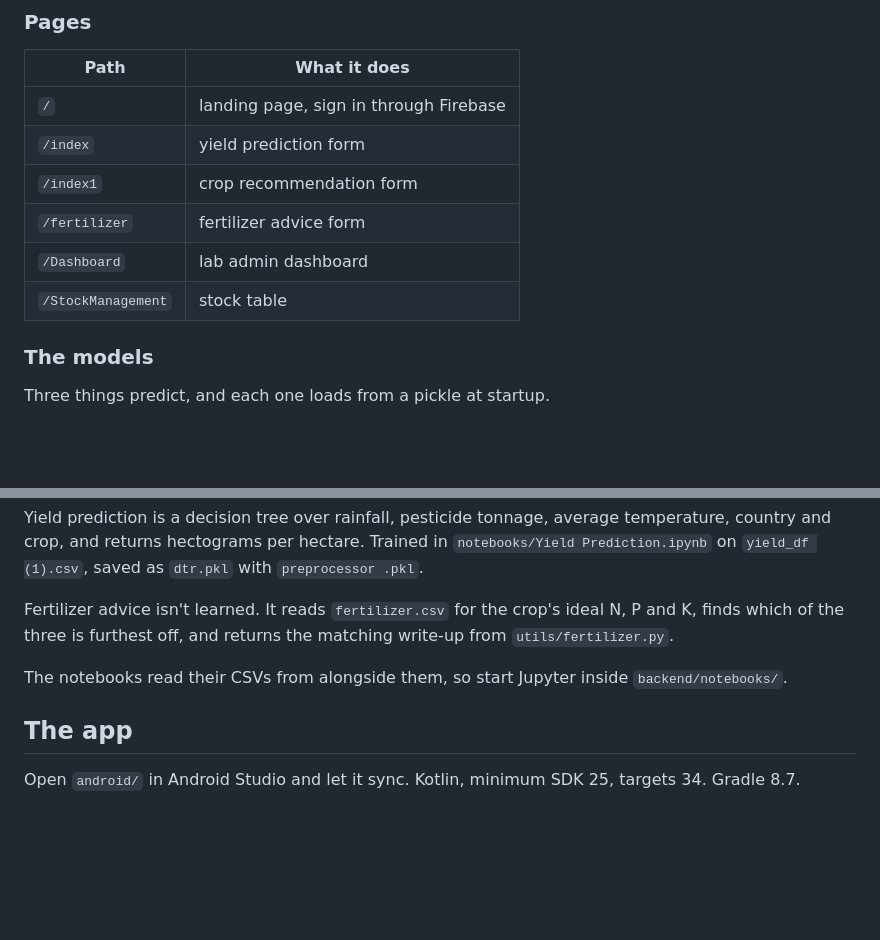
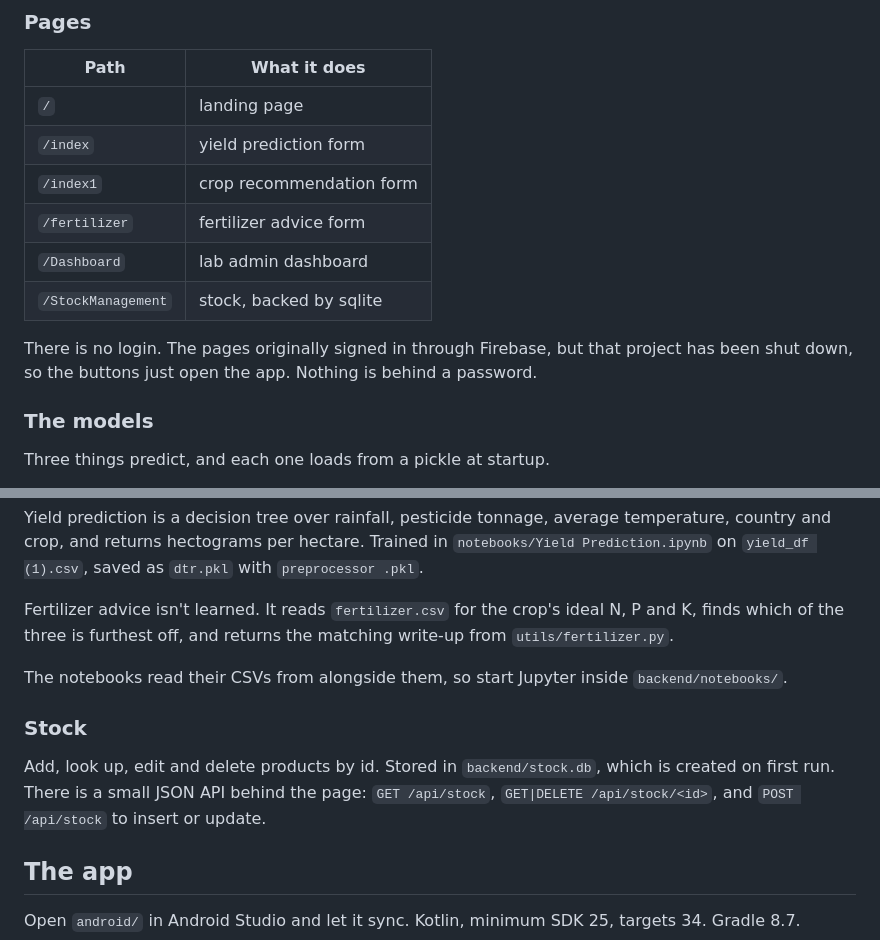
Before and after one commit to thehmzr/AgriSmartPro, a Markdown page: README.md, 2 parts joined by grey strips. Rendered like a GitHub page; blank space fills up the shorter version.

Commit message:
note the sqlite stock store and that there is no login

```diff
--- a/README.md
+++ b/README.md
@@ -46,12 +46,16 @@ skips whatever is already done.
 
 | Path | What it does |
 | --- | --- |
-| `/` | landing page, sign in through Firebase |
+| `/` | landing page |
 | `/index` | yield prediction form |
 | `/index1` | crop recommendation form |
 | `/fertilizer` | fertilizer advice form |
 | `/Dashboard` | lab admin dashboard |
-| `/StockManagement` | stock table |
+| `/StockManagement` | stock, backed by sqlite |
+
+There is no login. The pages originally signed in through Firebase, but that
+project has been shut down, so the buttons just open the app. Nothing is
+behind a password.
 
 ### The models
 
@@ -74,6 +78,13 @@ write-up from `utils/fertilizer.py`.
 The notebooks read their CSVs from alongside them, so start Jupyter inside
 `backend/notebooks/`.
 
+### Stock
+
+Add, look up, edit and delete products by id. Stored in `backend/stock.db`,
+which is created on first run. There is a small JSON API behind the page:
+`GET /api/stock`, `GET|DELETE /api/stock/<id>`, and `POST /api/stock` to
+insert or update.
+
 ## The app
 
 Open `android/` in Android Studio and let it sync. Kotlin, minimum SDK 25,
```
